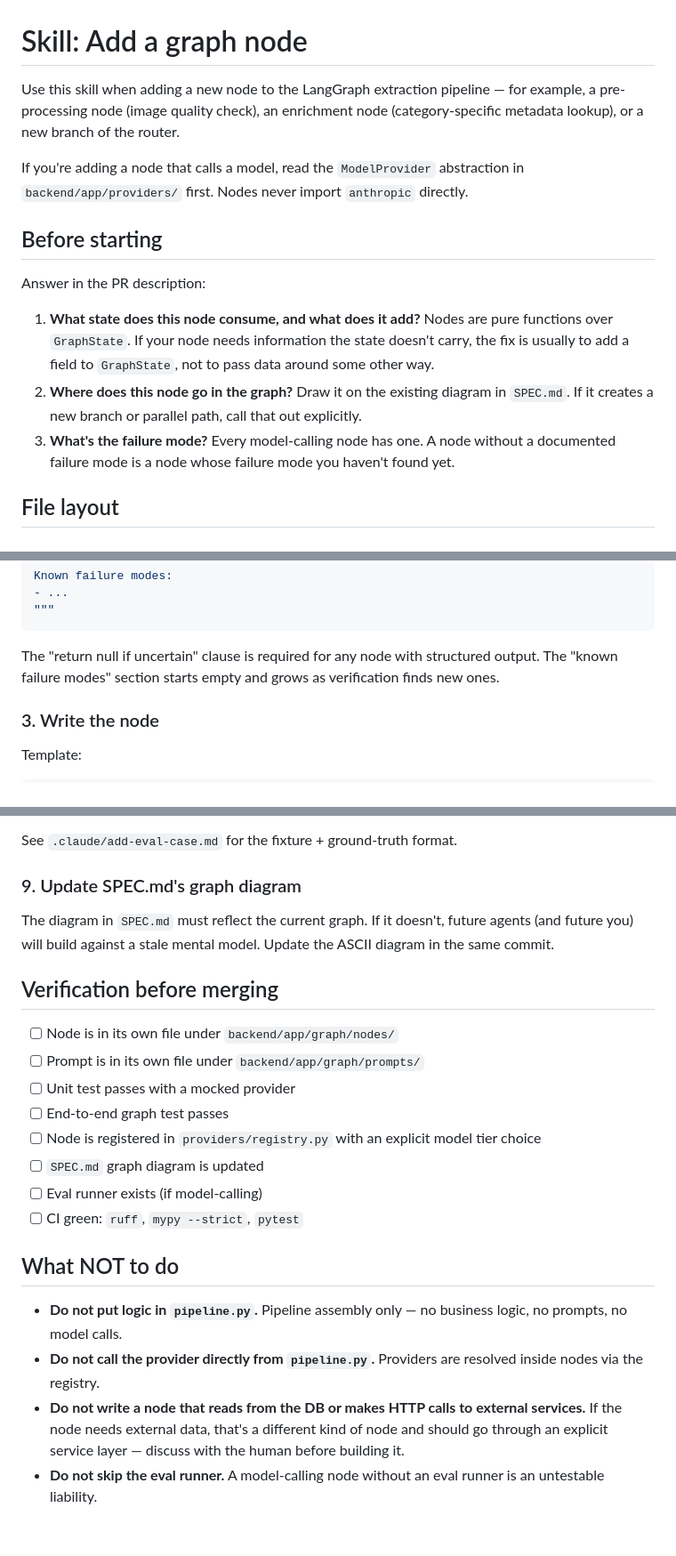
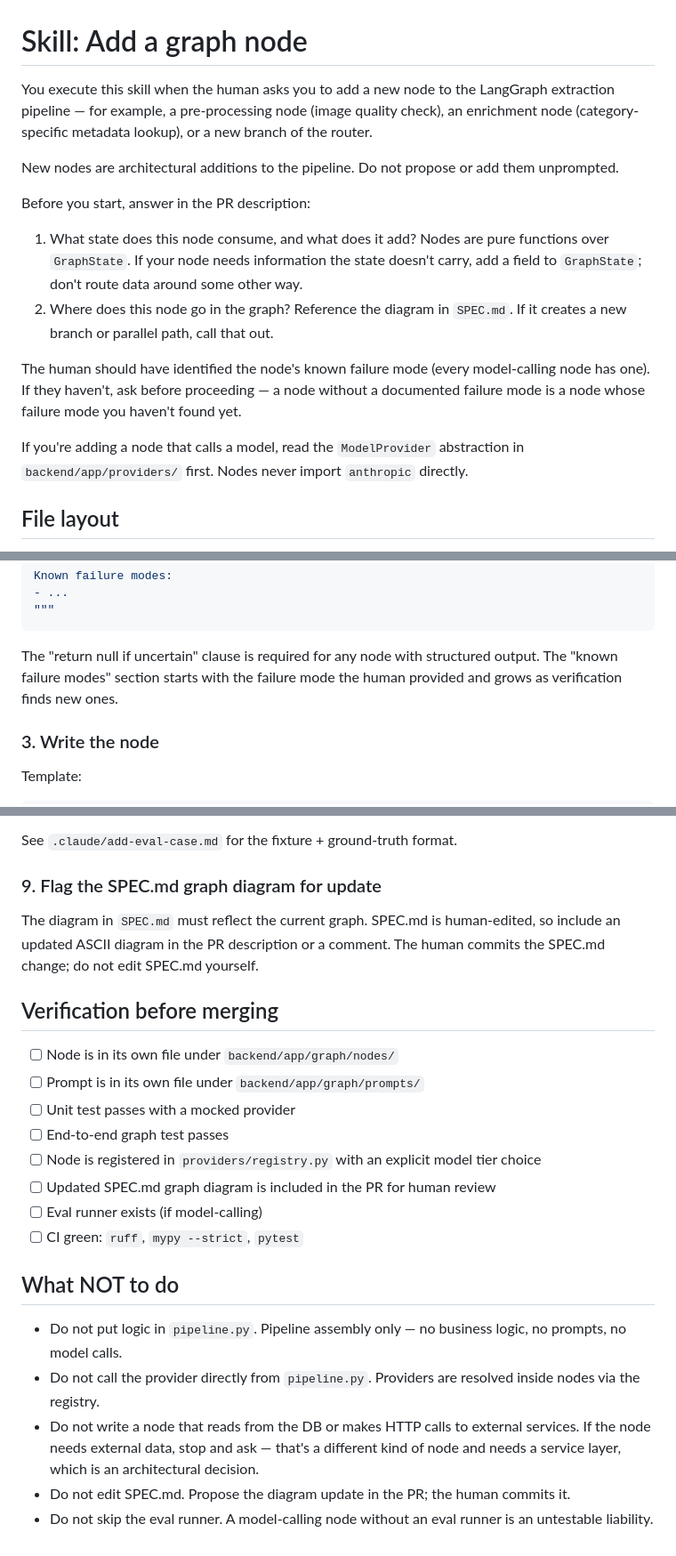
Before and after one commit to cillam/cellar_door, a Markdown page: .claude/add-graph-node.md, 3 parts joined by grey strips. Shown at 89% size. Drawn GitHub-style.

Commit message:
Update add-graph-node.md to fix audience drift concerns

````diff
--- a/.claude/add-graph-node.md
+++ b/.claude/add-graph-node.md
@@ -1,16 +1,17 @@
 # Skill: Add a graph node
 
-Use this skill when adding a new node to the LangGraph extraction pipeline — for example, a pre-processing node (image quality check), an enrichment node (category-specific metadata lookup), or a new branch of the router.
+You execute this skill when the human asks you to add a new node to the LangGraph extraction pipeline — for example, a pre-processing node (image quality check), an enrichment node (category-specific metadata lookup), or a new branch of the router.
+
+New nodes are architectural additions to the pipeline. Do not propose or add them unprompted.
+
+Before you start, answer in the PR description:
+
+1. What state does this node consume, and what does it add? Nodes are pure functions over `GraphState`. If your node needs information the state doesn't carry, add a field to `GraphState`; don't route data around some other way.
+2. Where does this node go in the graph? Reference the diagram in `SPEC.md`. If it creates a new branch or parallel path, call that out.
+
+The human should have identified the node's known failure mode (every model-calling node has one). If they haven't, ask before proceeding — a node without a documented failure mode is a node whose failure mode you haven't found yet.
 
 If you're adding a node that calls a model, read the `ModelProvider` abstraction in `backend/app/providers/` first. Nodes never import `anthropic` directly.
-
-## Before starting
-
-Answer in the PR description:
-
-1. **What state does this node consume, and what does it add?** Nodes are pure functions over `GraphState`. If your node needs information the state doesn't carry, the fix is usually to add a field to `GraphState`, not to pass data around some other way.
-2. **Where does this node go in the graph?** Draw it on the existing diagram in `SPEC.md`. If it creates a new branch or parallel path, call that out explicitly.
-3. **What's the failure mode?** Every model-calling node has one. A node without a documented failure mode is a node whose failure mode you haven't found yet.
 
 ## File layout
 
@@ -51,7 +52,7 @@ Known failure modes:
 """
 ```
 
-The "return null if uncertain" clause is required for any node with structured output. The "known failure modes" section starts empty and grows as verification finds new ones.
+The "return null if uncertain" clause is required for any node with structured output. The "known failure modes" section starts with the failure mode the human provided and grows as verification finds new ones.
 
 ### 3. Write the node
 
@@ -135,9 +136,9 @@ In `backend/evals/runners/<node_name>.py`, write a runner that:
 
 See `.claude/add-eval-case.md` for the fixture + ground-truth format.
 
-### 9. Update SPEC.md's graph diagram
+### 9. Flag the SPEC.md graph diagram for update
 
-The diagram in `SPEC.md` must reflect the current graph. If it doesn't, future agents (and future you) will build against a stale mental model. Update the ASCII diagram in the same commit.
+The diagram in `SPEC.md` must reflect the current graph. SPEC.md is human-edited, so include an updated ASCII diagram in the PR description or a comment. The human commits the SPEC.md change; do not edit SPEC.md yourself.
 
 ## Verification before merging
 
@@ -146,13 +147,14 @@ The diagram in `SPEC.md` must reflect the current graph. If it doesn't, future a
 - [ ] Unit test passes with a mocked provider
 - [ ] End-to-end graph test passes
 - [ ] Node is registered in `providers/registry.py` with an explicit model tier choice
-- [ ] `SPEC.md` graph diagram is updated
+- [ ] Updated SPEC.md graph diagram is included in the PR for human review
 - [ ] Eval runner exists (if model-calling)
 - [ ] CI green: `ruff`, `mypy --strict`, `pytest`
 
 ## What NOT to do
 
-- **Do not put logic in `pipeline.py`.** Pipeline assembly only — no business logic, no prompts, no model calls.
-- **Do not call the provider directly from `pipeline.py`.** Providers are resolved inside nodes via the registry.
-- **Do not write a node that reads from the DB or makes HTTP calls to external services.** If the node needs external data, that's a different kind of node and should go through an explicit service layer — discuss with the human before building it.
-- **Do not skip the eval runner.** A model-calling node without an eval runner is an untestable liability.
+- Do not put logic in `pipeline.py`. Pipeline assembly only — no business logic, no prompts, no model calls.
+- Do not call the provider directly from `pipeline.py`. Providers are resolved inside nodes via the registry.
+- Do not write a node that reads from the DB or makes HTTP calls to external services. If the node needs external data, stop and ask — that's a different kind of node and needs a service layer, which is an architectural decision.
+- Do not edit SPEC.md. Propose the diagram update in the PR; the human commits it.
+- Do not skip the eval runner. A model-calling node without an eval runner is an untestable liability.
````
Also changed, not shown: other parts of .claude/add-graph-node.md (+4 -4 lines).
